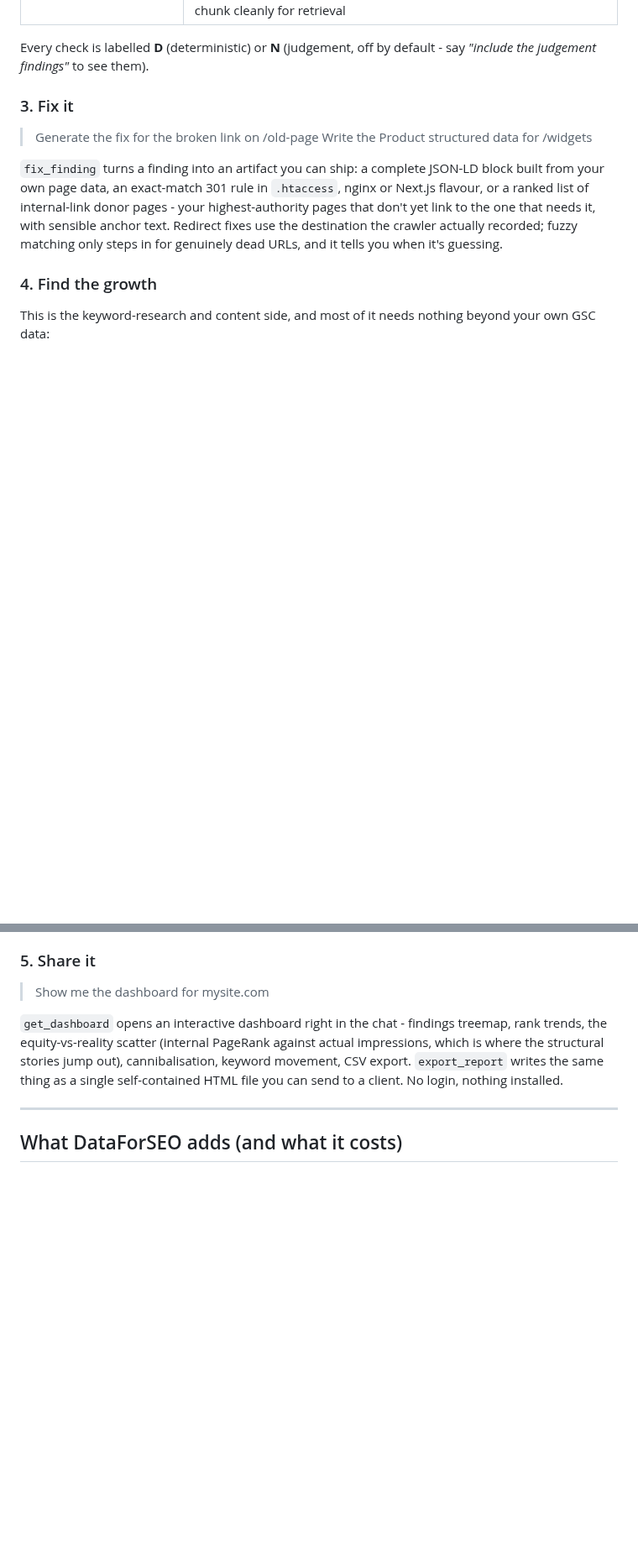
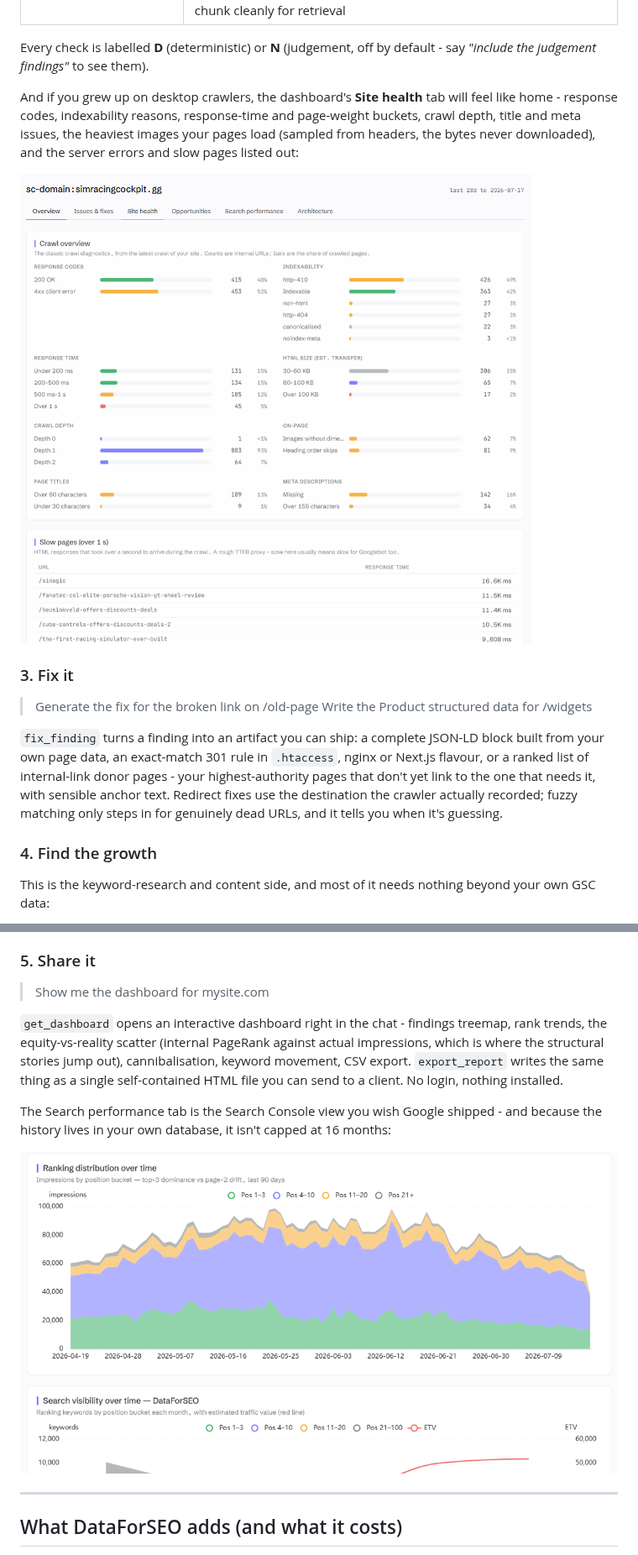
Before and after one commit to houtini-ai/seo-audit, a Markdown page: README.md, 2 parts joined by grey strips. Shown at 84% size. Rendered like a GitHub page; pictures changed too: docs/images/search-performance.png (added), docs/images/site-health.png (added); blank space fills up the shorter version.

```diff
--- a/README.md
+++ b/README.md
@@ -100,6 +118,10 @@ Five capabilities, each a conversation away.
 | **AI-search readiness** | Phrases you rank for but never say in the body, multi-term queries your copy never answers in one place, pages with no extractable answer passage, incoherent inbound anchor text, content that doesn't chunk cleanly for retrieval |
 
 Every check is labelled **D** (deterministic) or **N** (judgement, off by default - say *"include the judgement findings"* to see them).
+
+And if you grew up on desktop crawlers, the dashboard's **Site health** tab will feel like home - response codes, indexability reasons, response-time and page-weight buckets, crawl depth, title and meta issues, the heaviest images your pages load (sampled from headers, the bytes never downloaded), and the server errors and slow pages listed out:
+
+![The Site health tab - classic crawl diagnostics as clean stat bars](docs/images/site-health.png)
 
 ### 3. Fix it
 
@@ -125,6 +147,10 @@ This is the keyword-research and content side, and most of it needs nothing beyo
 > Show me the dashboard for mysite.com
 
 `get_dashboard` opens an interactive dashboard right in the chat - findings treemap, rank trends, the equity-vs-reality scatter (internal PageRank against actual impressions, which is where the structural stories jump out), cannibalisation, keyword movement, CSV export. `export_report` writes the same thing as a single self-contained HTML file you can send to a client. No login, nothing installed.
+
+The Search performance tab is the Search Console view you wish Google shipped - and because the history lives in your own database, it isn't capped at 16 months:
+
+![Ranking distribution over time - impressions by position bucket](docs/images/search-performance.png)
 
 ---
 
```
Also changed, not shown: other parts of README.md (+20 -2 lines), plan/audit-workflow-article.md (added, +92 -0 lines), docs/images/dashboard-overview.png (added).
